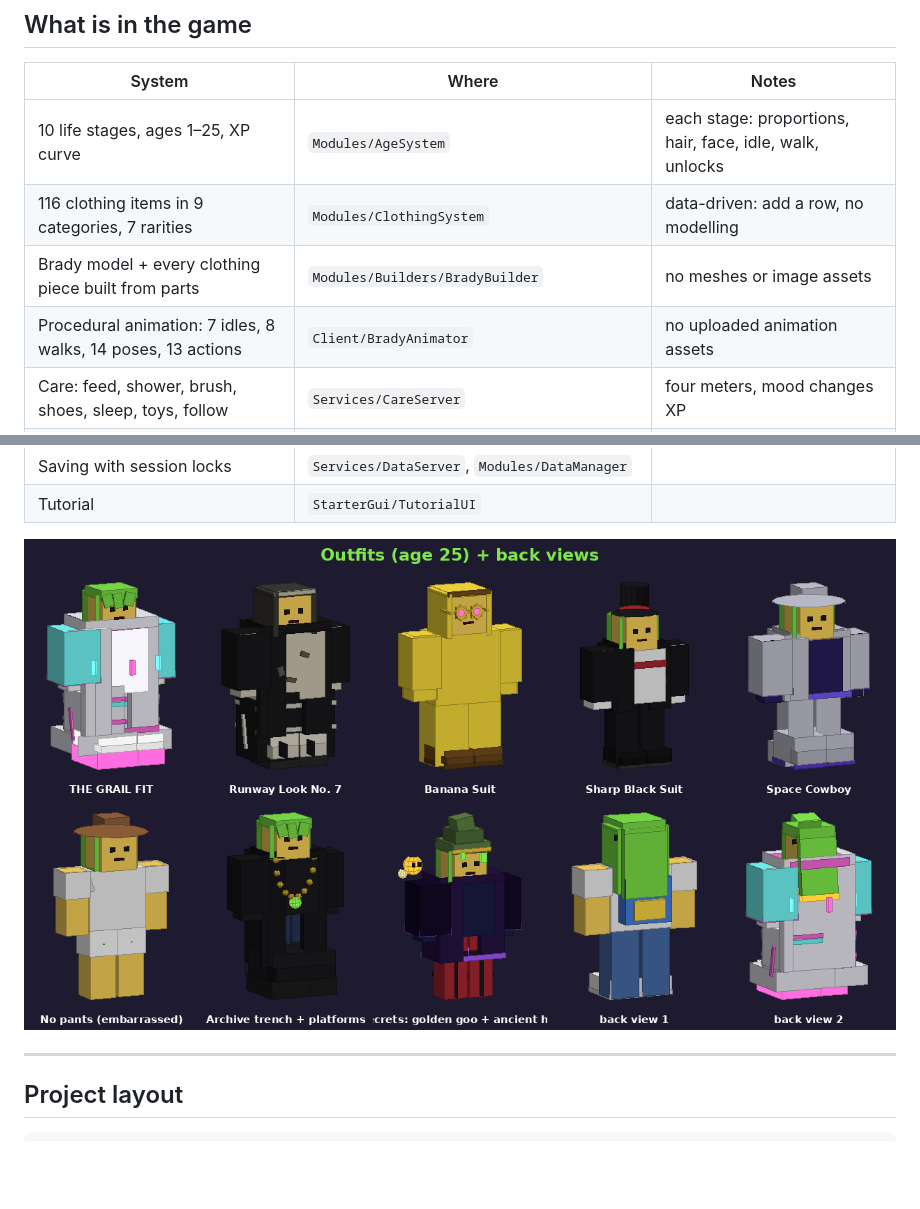
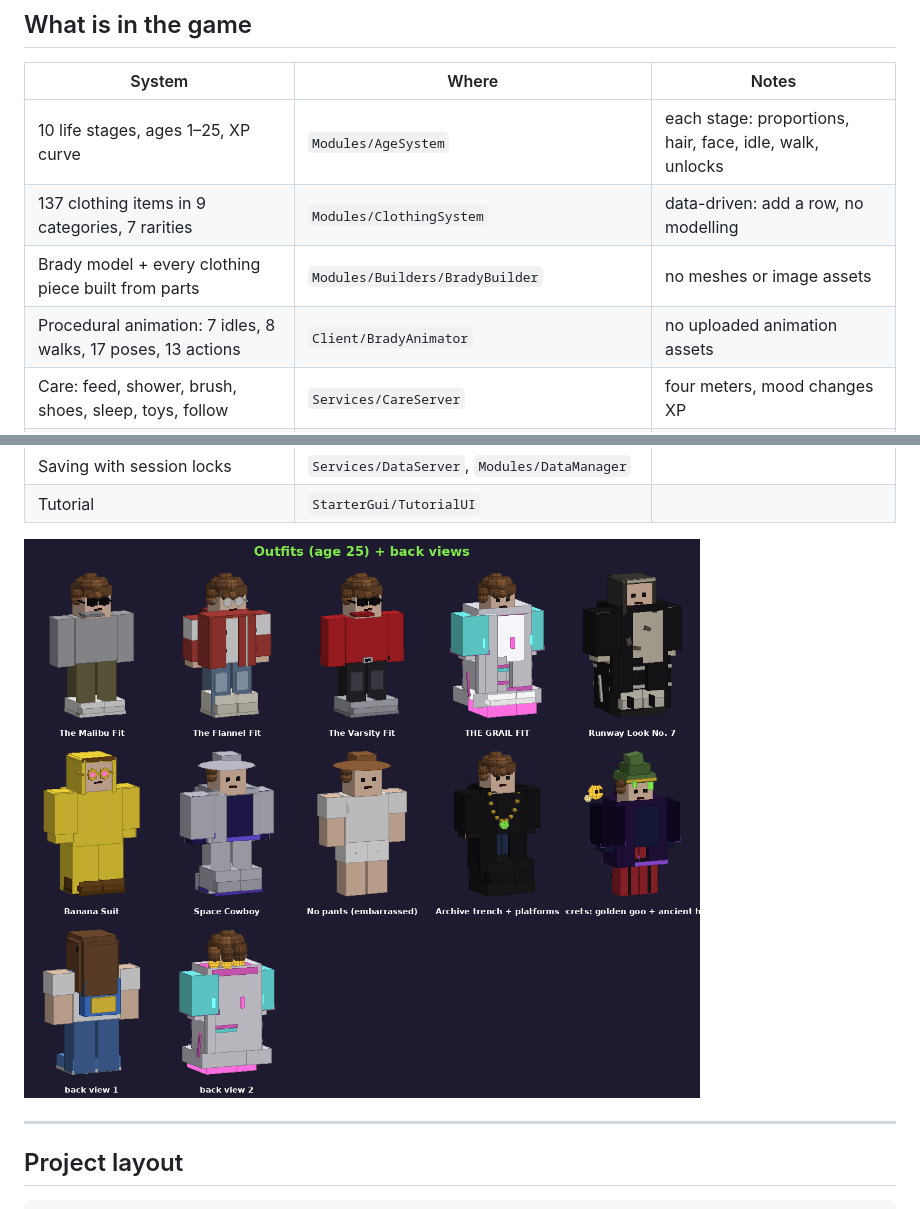
Before and after one commit to Flightly33/Stealabradygoo2, a Markdown page: README.md, 2 parts joined by grey strips. GitHub-like rendering; pictures changed too: docs/preview-outfits.png; blank space fills up the shorter version.

```diff
--- a/README.md
+++ b/README.md
@@ -80,9 +108,9 @@ line. The most likely first-run issues are visual, not logical.
 | System | Where | Notes |
 | --- | --- | --- |
 | 10 life stages, ages 1–25, XP curve | `Modules/AgeSystem` | each stage: proportions, hair, face, idle, walk, unlocks |
-| 116 clothing items in 9 categories, 7 rarities | `Modules/ClothingSystem` | data-driven: add a row, no modelling |
+| 137 clothing items in 9 categories, 7 rarities | `Modules/ClothingSystem` | data-driven: add a row, no modelling |
 | Brady model + every clothing piece built from parts | `Modules/Builders/BradyBuilder` | no meshes or image assets |
-| Procedural animation: 7 idles, 8 walks, 14 poses, 13 actions | `Client/BradyAnimator` | no uploaded animation assets |
+| Procedural animation: 7 idles, 8 walks, 17 poses, 13 actions | `Client/BradyAnimator` | no uploaded animation assets |
 | Care: feed, shower, brush, shoes, sleep, toys, follow | `Services/CareServer` | four meters, mood changes XP |
 | Mini-games: catch, target, reaction, soccer, dance, obby | `StarterGui/MinigameUI`, `Services/MinigameServer` | |
 | Goo Coins, shop, 4 crates with visible odds | `Services/ShopServer`, `Modules/ShopSystem` | coins cannot be bought |
```
Also changed, not shown: other parts of README.md (+29 -1 lines), docs/preview-house.png, docs/preview-stages.png, 8 other files.
